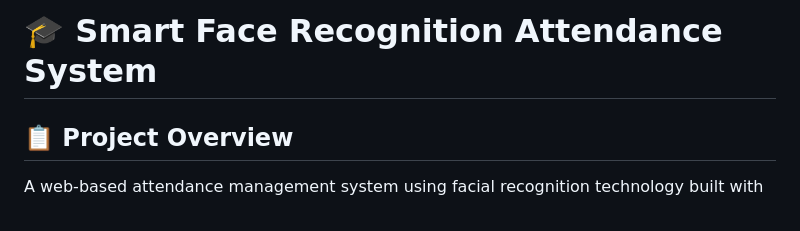
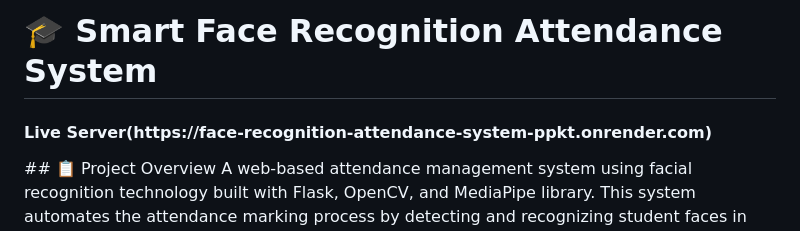
Before and after one commit to Anup9771/Face-Recognition-Attendance-System, a Markdown page: README.md, the part around the change. Drawn GitHub-style.

```diff
--- a/README.md
+++ b/README.md
@@ -1,5 +1,5 @@
 # 🎓 Smart Face Recognition Attendance System
-
+<h4>Live Server(https://face-recognition-attendance-system-ppkt.onrender.com)</h4>
 ## 📋 Project Overview
 A web-based attendance management system using facial recognition technology built with Flask, OpenCV, and MediaPipe library. This system automates the attendance marking process by detecting and recognizing student faces in real-time.
 
```
